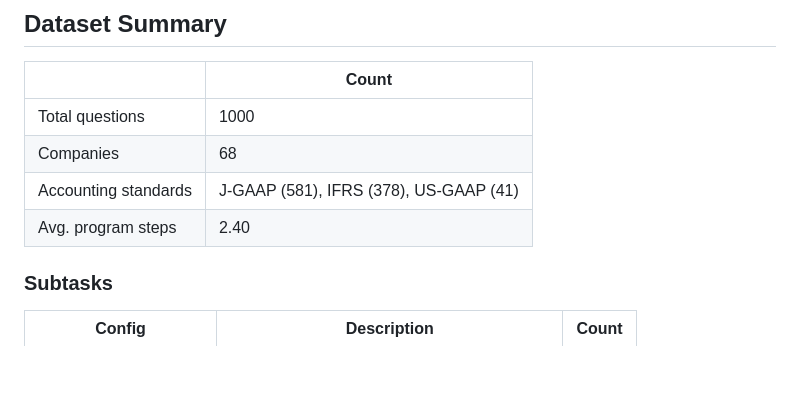
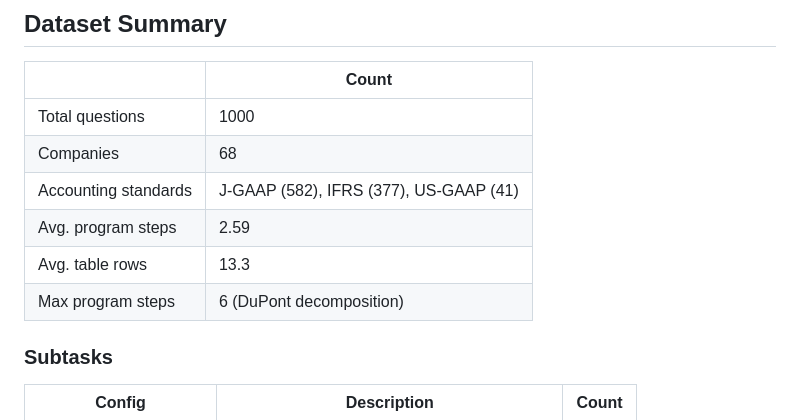
Before and after one commit to ajtgjmdjp/jfinqa, a Markdown page: scripts/hf_dataset_card.md, the part around the change. Rendered like a GitHub page; blank space fills up the shorter version.

Commit message:
Update HuggingFace dataset card stats for v0.3.0
Co-Authored-By: Claude Opus 4.6 <noreply@anthropic.com>

```diff
--- a/scripts/hf_dataset_card.md
+++ b/scripts/hf_dataset_card.md
@@ -85,8 +85,10 @@ Unlike existing Japanese financial benchmarks that focus on classification or si
 |---|---|
 | Total questions | 1000 |
 | Companies | 68 |
-| Accounting standards | J-GAAP (581), IFRS (378), US-GAAP (41) |
-| Avg. program steps | 2.40 |
+| Accounting standards | J-GAAP (582), IFRS (377), US-GAAP (41) |
+| Avg. program steps | 2.59 |
+| Avg. table rows | 13.3 |
+| Max program steps | 6 (DuPont decomposition) |
 
 ### Subtasks
 
```
